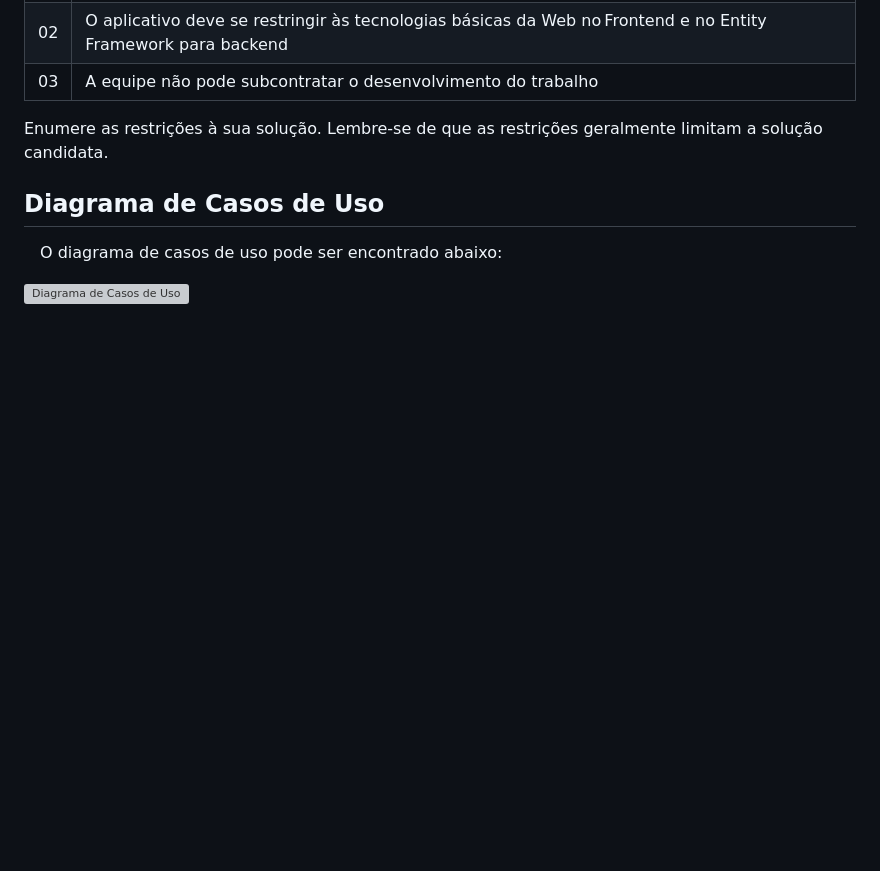
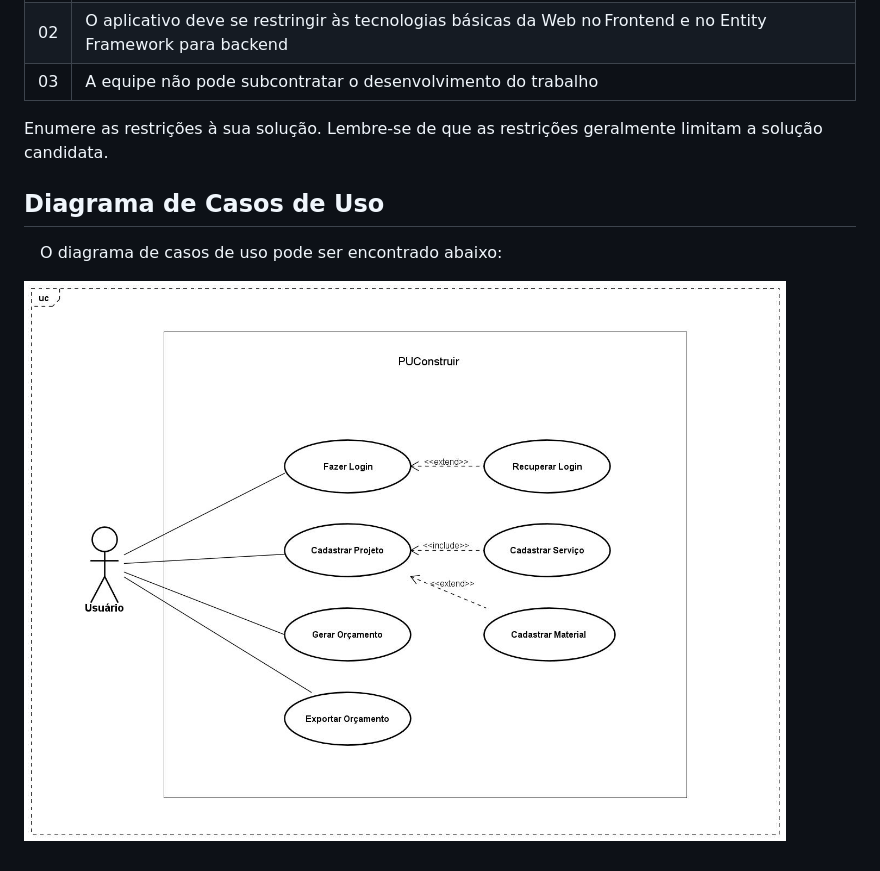
Before and after one commit to ICEI-PUC-Minas-PMV-ADS/pmv-ads-2024-1-e2-proj-int-t7-grupopuconstruir, a Markdown page: docs/02-Especificação do Projeto.md, the part around the change. GitHub-like rendering; blank space fills up the shorter version; grey boxes are pictures that could not be loaded.

Commit message:
Update 02-Especificação do Projeto.md
Upload Imagem Diagrama de Casos de Uso

```diff
--- a/docs/02-Especificação do Projeto.md
+++ b/docs/02-Especificação do Projeto.md
@@ -115,4 +115,4 @@ Enumere as restrições à sua solução. Lembre-se de que as restrições geral
 
 &emsp;O diagrama de casos de uso pode ser encontrado abaixo:
 
-![Diagrama de Casos de Uso](img/UseCaseDiagram_PUConstuir.jpg)
+![Diagrama de Casos de Uso](img/UseCaseDiagram_PUConsrtruir2.jpg)
```
